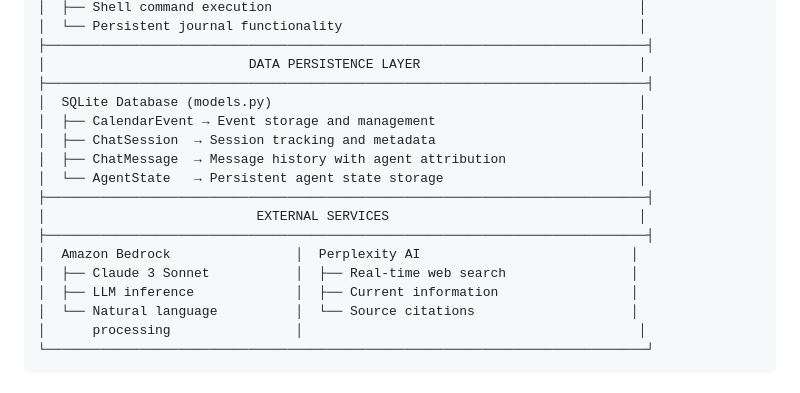
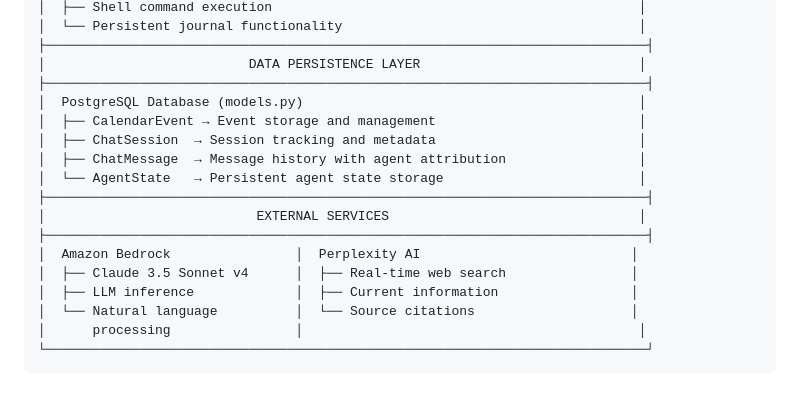
Before and after one commit to mayukhg/AIAgentTravelPlanner, a Markdown page: SYSTEM_DESIGN.md, the part around the change. GitHub-like rendering.

Commit message:
Update the system to use the latest version of the Claude language model
Updates the AI model in Amazon Bedrock from Claude 3 Sonnet to Claude 3.5 Sonnet v4 and migrates the database to PostgreSQL in SYSTEM_DESIGN.md.

Replit-Commit-Author: Agent
Replit-Commit-Session-Id: a9bc1603-7475-427e-bd76-6fb13f40db76
Replit-Commit-Screenshot-Url: https://storage.googleapis.com/screenshot-production-us-central1/cec80f4a-5b58-41dc-a641-773c44802e8d/9b4de38f-f135-40a2-b57e-bc71edae15a0.jpg

```diff
--- a/SYSTEM_DESIGN.md
+++ b/SYSTEM_DESIGN.md
@@ -91,7 +91,7 @@ The Multi-Agent Assistant System follows a sophisticated microservices-inspired
 ├─────────────────────────────────────────────────────────────────────────────┤
 │                          DATA PERSISTENCE LAYER                            │
 ├─────────────────────────────────────────────────────────────────────────────┤
-│  SQLite Database (models.py)                                               │
+│  PostgreSQL Database (models.py)                                           │
 │  ├── CalendarEvent → Event storage and management                          │
 │  ├── ChatSession  → Session tracking and metadata                          │
 │  ├── ChatMessage  → Message history with agent attribution                 │
@@ -100,7 +100,7 @@ The Multi-Agent Assistant System follows a sophisticated microservices-inspired
 │                           EXTERNAL SERVICES                                │
 ├─────────────────────────────────────────────────────────────────────────────┤
 │  Amazon Bedrock                │  Perplexity AI                           │
-│  ├── Claude 3 Sonnet           │  ├── Real-time web search                │
+│  ├── Claude 3.5 Sonnet v4      │  ├── Real-time web search                │
 │  ├── LLM inference             │  ├── Current information                 │
 │  └── Natural language          │  └── Source citations                    │
 │      processing                │                                           │
```
